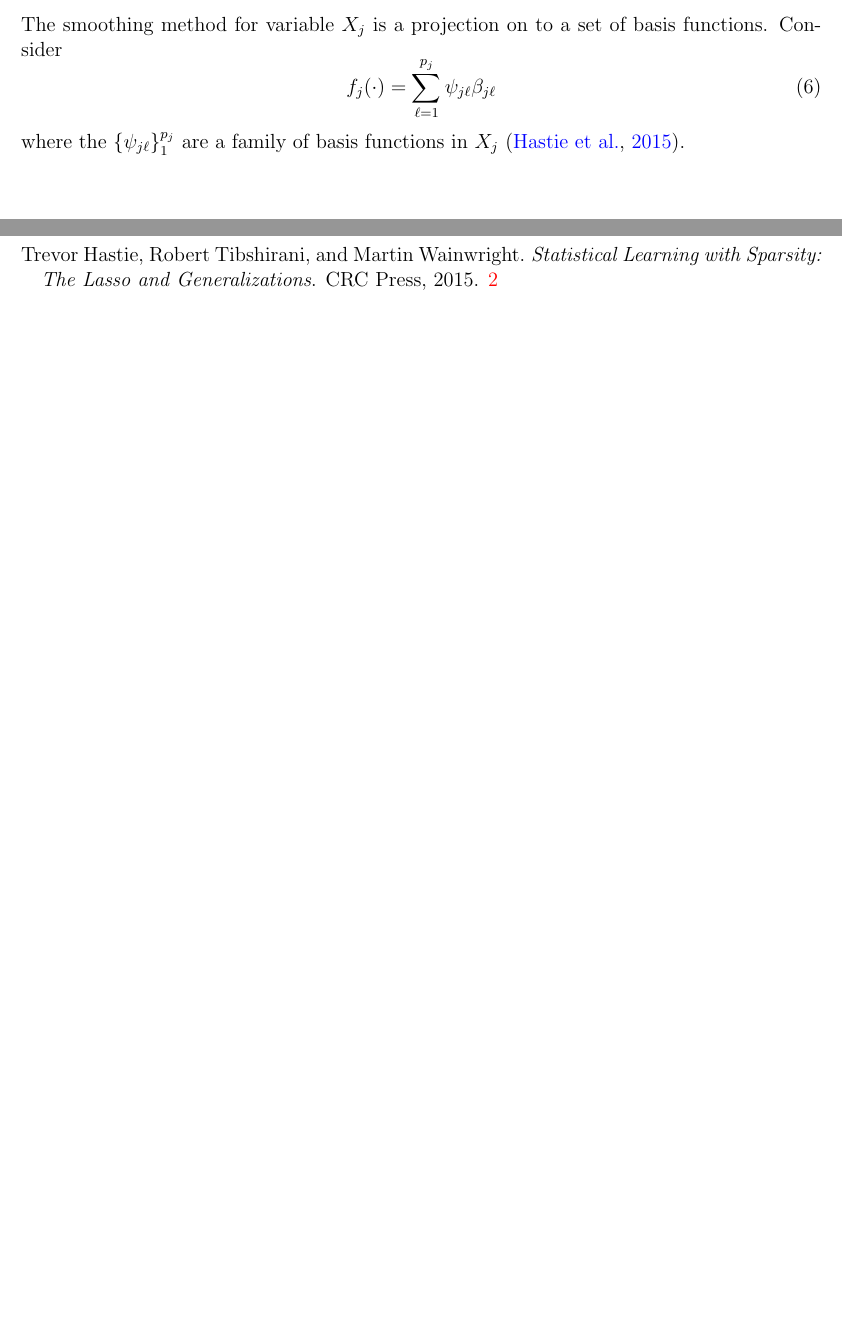
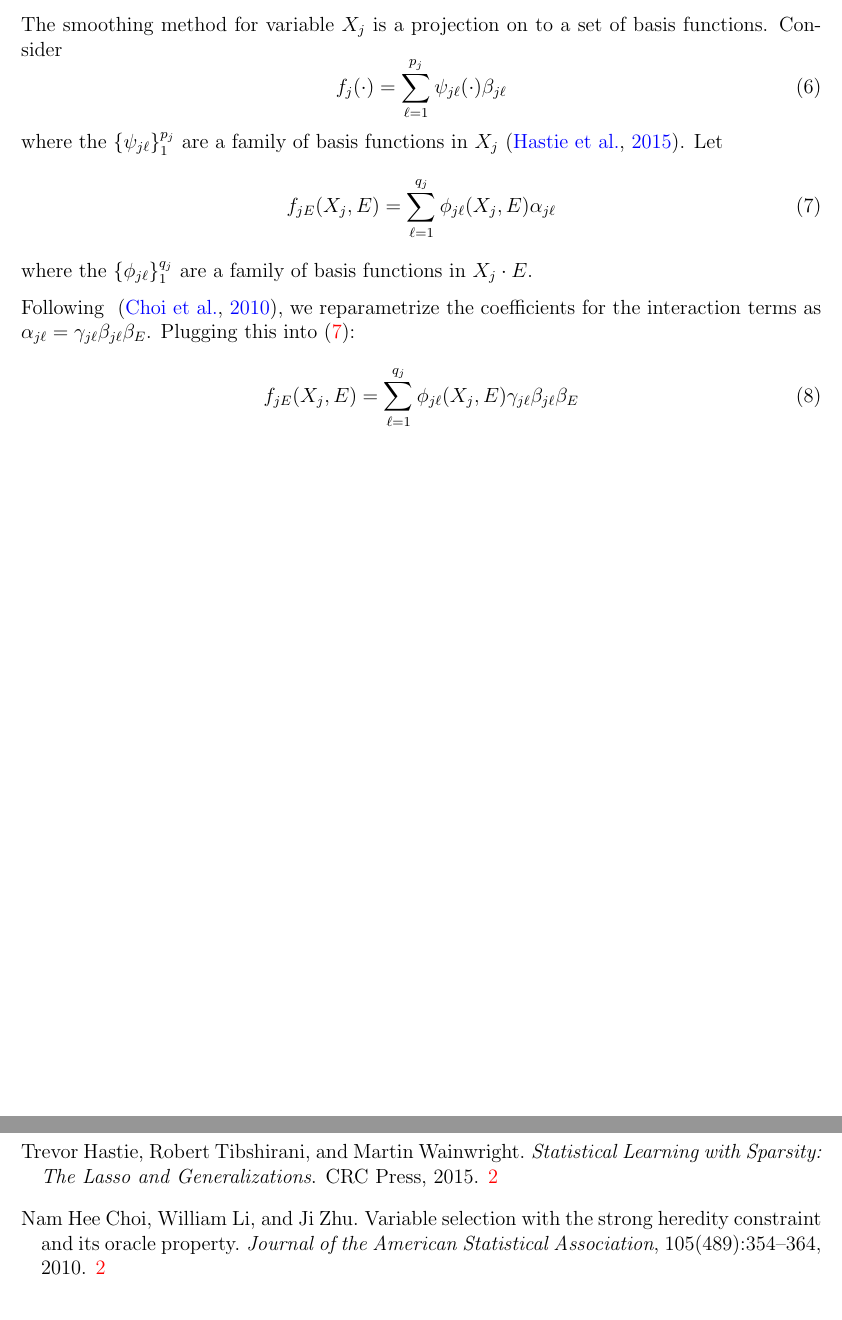
Before and after one commit to sahirbhatnagar/sail, a LaTeX document (manuscript/funshim.tex): two parts of pages 2 and 3 of 3, joined at a grey line, cut so that both start at the same text, the shorter picture padded with empty space. Compiled offline with pdfLaTeX.

Commit message:
added some definitions to manuscript of the basis functions

```diff
--- a/manuscript/funshim.tex
+++ b/manuscript/funshim.tex
@@ -282,13 +282,19 @@ and $P(\mb{f})$ is a penalty function on $\mb{f}$
 
 The smoothing method for variable $X_j$ is a projection on to a set of basis functions. Consider
 \begin{equation}
-f_j(\cdot) = \sum_{\ell = 1}^{p_j} \psi_{j\ell} \beta_{j\ell} \label{eq:smooth}
+f_j(\cdot) = \sum_{\ell = 1}^{p_j} \psi_{j\ell}(\cdot) \beta_{j\ell} \label{eq:smooth}
 \end{equation}
 where the $\left\lbrace \psi_{j\ell} \right\rbrace_1^{p_j}$ are a family of basis functions in $X_j$~\citep{hastie2015statistical}.
+Let
+\begin{equation}
+f_{jE}(X_{j}, E) = \sum_{\ell = 1}^{q_j} \phi_{j\ell}(X_j, E) \alpha_{j\ell} \label{eq:smoothinter}
+\end{equation}
+where the $\left\lbrace \phi_{j\ell} \right\rbrace_1^{q_j}$ are a family of basis functions in $X_j\cdot E$.
 
-
-
-
+Following ~\citep{choi2010variable}, we reparametrize the coefficients for the interaction terms as $\alpha_{j\ell} = \gamma_{j\ell} \beta_{j\ell} \beta_E$. Plugging this into~\eqref{eq:smoothinter}:
+\begin{equation}
+f_{jE}(X_{j}, E) = \sum_{\ell = 1}^{q_j} \phi_{j\ell}(X_j, E) \gamma_{j\ell} \beta_{j\ell} \beta_E \label{eq:smoothinter2}
+\end{equation}
 
 
 
```
Also changed, not shown: manuscript/funshim.pdf.
